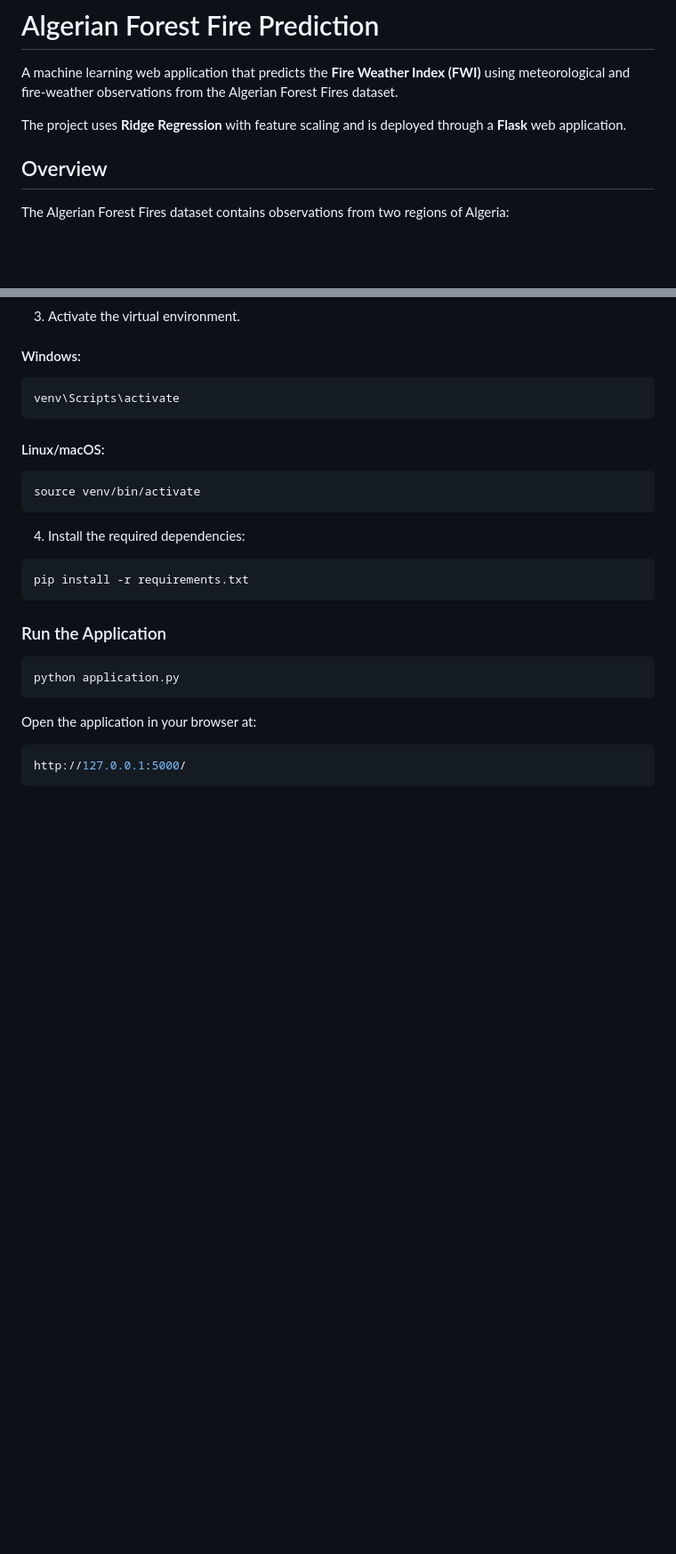
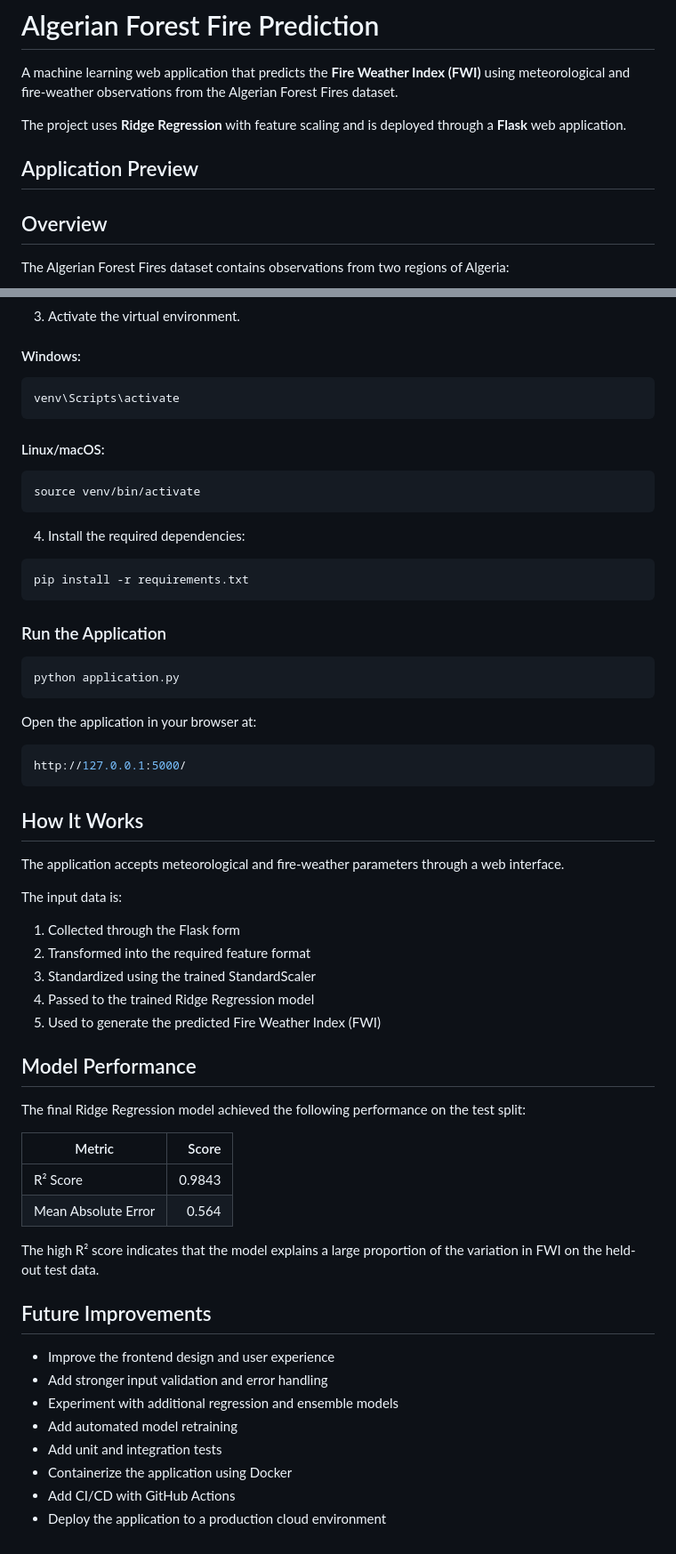
Before and after one commit to Nishad016/algerian-forest-fire-prediction, a Markdown page: README.md, 2 parts joined by grey strips. Shown at 89% size. Rendered like a GitHub page; blank space fills up the shorter version.

````diff
--- a/README.md
+++ b/README.md
@@ -3,6 +3,9 @@
 A machine learning web application that predicts the **Fire Weather Index (FWI)** using meteorological and fire-weather observations from the Algerian Forest Fires dataset.
 
 The project uses **Ridge Regression** with feature scaling and is deployed through a **Flask** web application.
+
+## Application Preview
+
 
 ##  Overview
 
@@ -160,3 +163,33 @@ Open the application in your browser at:
 ```bash
 http://127.0.0.1:5000/
 ```
+## How It Works
+The application accepts meteorological and fire-weather parameters through a web interface.
+
+The input data is:
+
+1. Collected through the Flask form
+2. Transformed into the required feature format
+3. Standardized using the trained StandardScaler
+4. Passed to the trained Ridge Regression model
+5. Used to generate the predicted Fire Weather Index (FWI)
+
+## Model Performance
+The final Ridge Regression model achieved the following performance on the test split:
+
+| Metric              |  Score |
+| ------------------- | -----: |
+| R² Score            | 0.9843 |
+| Mean Absolute Error |  0.564 |
+
+The high R² score indicates that the model explains a large proportion of the variation in FWI on the held-out test data.
+
+## Future Improvements
+- Improve the frontend design and user experience
+- Add stronger input validation and error handling
+- Experiment with additional regression and ensemble models
+- Add automated model retraining
+- Add unit and integration tests
+- Containerize the application using Docker
+- Add CI/CD with GitHub Actions
+- Deploy the application to a production cloud environment
````
